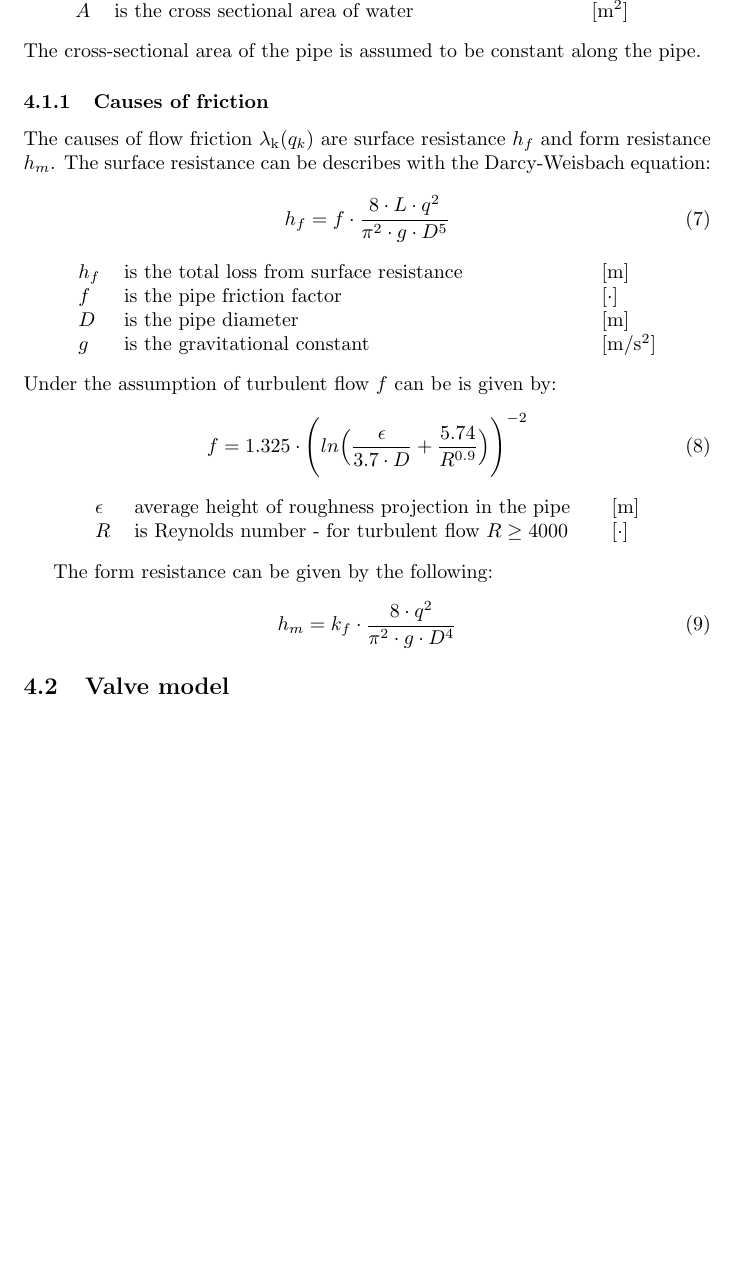
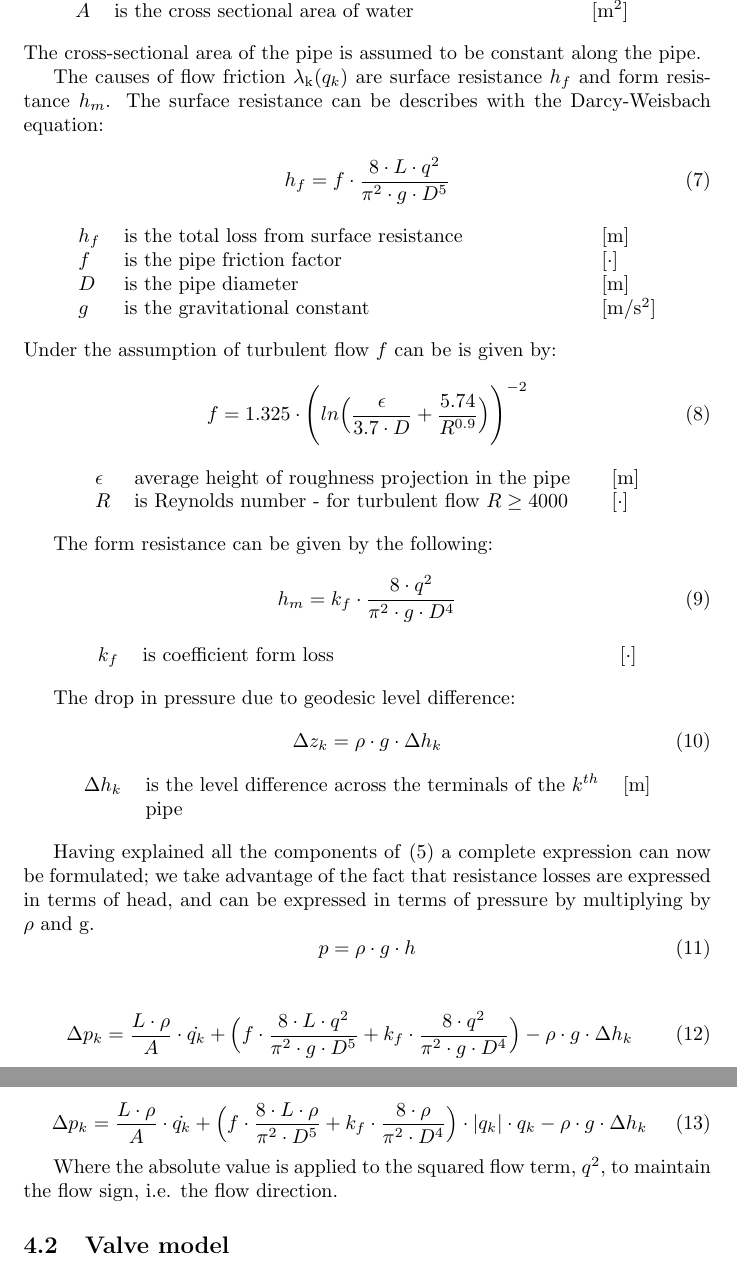
Before and after one commit to CA7Gang/CA7_Writings, a LaTeX document (MathiasTest/main.tex, which reads MathiasTest/40ComponentModel.tex): part of page 6 of 7 before the commit and two parts of pages 6 and 7 of 7 after it, the two joined at a grey line, cut so that both start at the same text, the shorter picture padded with empty space. Compiled offline with pdfLaTeX.

Commit message:
backup before re-cloning

```diff
--- a/MathiasTest/40ComponentModel.tex
+++ b/MathiasTest/40ComponentModel.tex
@@ -39,8 +40,6 @@ The mass inertia of water can be describes as follows:
 	\end{center}
 The cross-sectional area of the pipe is assumed to be constant along the pipe.
 
-
-\subsubsection{Causes of friction}
 The causes of flow friction $\mathrm{\lambda_{k}}(q_{k})$ are surface resistance $h_{f}$ and form resistance $h_{m}$. The surface resistance can be describes with the Darcy-Weisbach equation:
 
 \begin{equation}
@@ -72,6 +71,39 @@ The form resistance can be given by the following:
 	h_{m}=k_{f}\cdot \frac{8\cdot q^{2}}{\pi^{2}\cdot g \cdot D^{4}}
 \end{equation}
 
+\begin{center}
+	\begin{tabular}{l p{8cm} l}
+		$k_{f}$ &  is coefficient form loss & [$\cdot$]\\
+	\end{tabular}
+\end{center}
+
+The drop in pressure due to geodesic level difference:
+\begin{equation}
+	\Delta{z_{k}} = \rho \cdot g \cdot \Delta{h_{k}}
+\end{equation}
+
+\begin{center}
+	\begin{tabular}{l p{8cm} l}
+		$\Delta{h_{k}}$ &  is the level difference across the terminals of the $k^{th}$ pipe & [\si{m}]\\
+	\end{tabular}
+\end{center}
+
+Having explained all the components of \eqref{eq:Delta_p_pipe} a complete expression can now be formulated; we take advantage of the fact that resistance losses are expressed in terms of head, and can be expressed in terms of pressure by multiplying by $\rho$ and g. \begin{equation}
+	p = \rho \cdot g \cdot h
+\end{equation}
+
+\begin{equation}
+	\Delta{p_{k}} = \frac{L\cdot \rho}{A}\cdot \dot{q_{k}}+\Big(f \cdot \frac{8\cdot L\cdot q^{2}}{\pi^{2}\cdot g \cdot D^{5}} + k_{f}\cdot \frac{8\cdot q^{2}}{\pi^{2}\cdot g \cdot D^{4}}\Big) - \rho \cdot g \cdot \Delta{h_{k}}
+\end{equation}
+\begin{center}$\Updownarrow$\end{center}
+\begin{equation}
+	\Delta{p_{k}} = \frac{L\cdot \rho}{A}\cdot \dot{q_{k}}
+	+\Big(f \cdot \frac{8\cdot L\cdot \rho}{\pi^{2} \cdot D^{5}} + k_{f}\cdot \frac{8\cdot \rho}{\pi^{2} \cdot D^{4}}\Big)\cdot |q_{k}|\cdot q_{k}
+	- \rho \cdot g \cdot \Delta{h_{k}}
+\end{equation}
+
+Where the absolute value is applied to the squared ﬂow term, $q^{2}$, to maintain the ﬂow sign, i.e. the ﬂow direction.
+
 \subsection{Valve model}
 Something about the valve model
 
```
Also changed, not shown: MathiasTest/40ComponentModel.tex (1 more changed lines).
